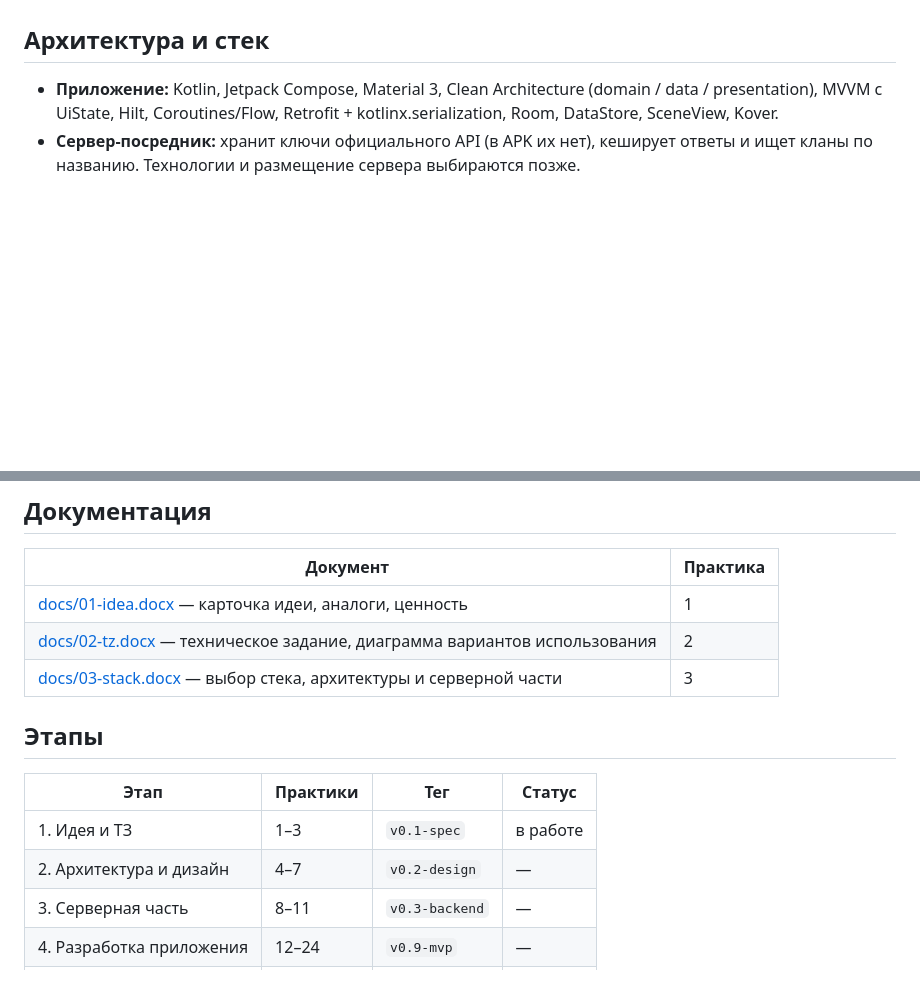
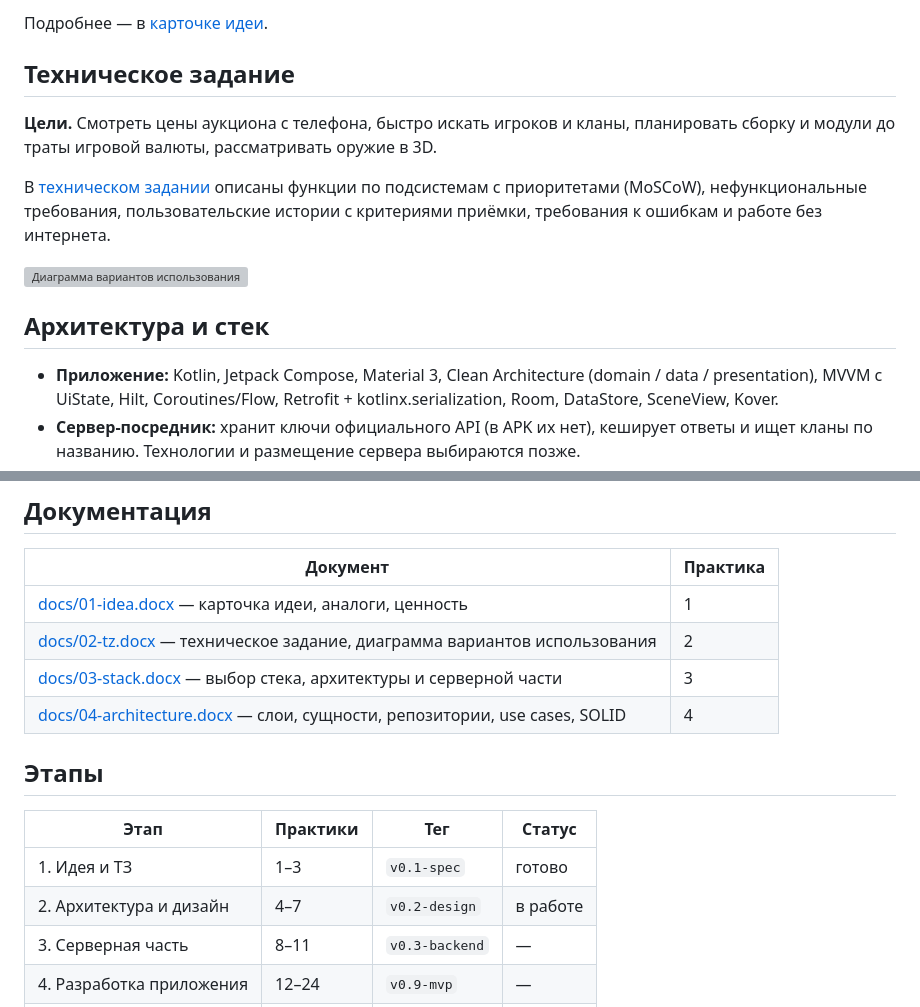
Before and after one commit to deadman111111/StalZoneMobile, a Markdown page: README.md, 2 parts joined by grey strips. Rendered like a GitHub page; blank space fills up the shorter version; grey boxes are pictures that could not be loaded.

```diff
--- a/README.md
+++ b/README.md
@@ -22,3 +57,12 @@ StalZone выходит только на ПК, и вне компьютера
+Подробнее — в [карточке идеи](docs/01-idea.docx).
+
+## Техническое задание
+
+**Цели.** Смотреть цены аукциона с телефона, быстро искать игроков и кланы, планировать сборку и модули до траты игровой валюты, рассматривать oружие в 3D.
+
+В [техническом задании](docs/02-tz.docx) описаны функции по подсистемам с приоритетами (MoSCoW), нефункциональные требования, пользовательские истории с критериями приёмки, требования к ошибкам и работе без интернета.
+
+![Диаграмма вариантов использования](docs/diagrams/02-use-case.png)
 
 ## Архитектура и стек
 
@@ -36,13 +94,14 @@ StalZone выходит только на ПК, и вне компьютера
 | [docs/01-idea.docx](docs/01-idea.docx) — карточка идеи, аналоги, ценность | 1 |
 | [docs/02-tz.docx](docs/02-tz.docx) — техническое задание, диаграмма вариантов использования | 2 |
 | [docs/03-stack.docx](docs/03-stack.docx) — выбор стека, архитектуры и серверной части | 3 |
+| [docs/04-architecture.docx](docs/04-architecture.docx) — слои, сущности, репозитории, use cases, SOLID | 4 |
 
 ## Этапы
 
 | Этап | Практики | Тег | Статус |
 |---|---|---|---|
-| 1. Идея и ТЗ | 1–3 | `v0.1-spec` | в работе |
-| 2. Архитектура и дизайн | 4–7 | `v0.2-design` | — |
+| 1. Идея и ТЗ | 1–3 | `v0.1-spec` | готово |
+| 2. Архитектура и дизайн | 4–7 | `v0.2-design` | в работе |
 | 3. Серверная часть | 8–11 | `v0.3-backend` | — |
 | 4. Разработка приложения | 12–24 | `v0.9-mvp` | — |
 | 5. Тестирование | 25–27 | `v1.0-rc` | — |
```
Also changed, not shown: other parts of README.md (+54 -5 lines), dock/Package_diagram.png (added), 2 other files.
